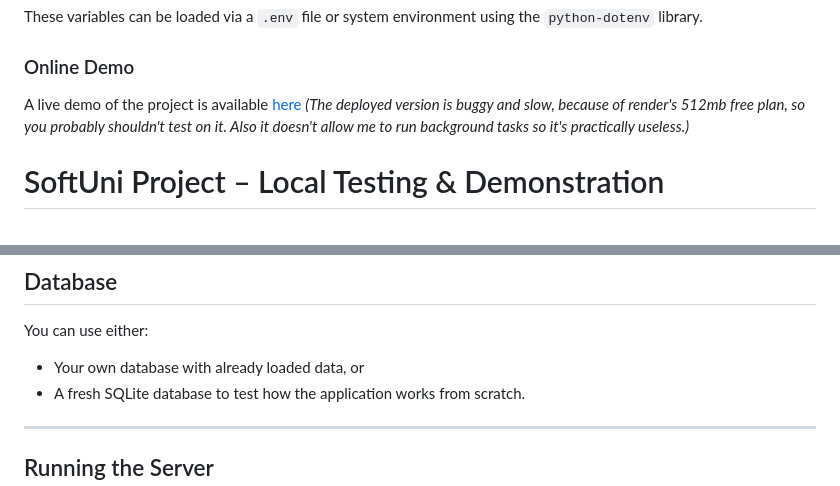
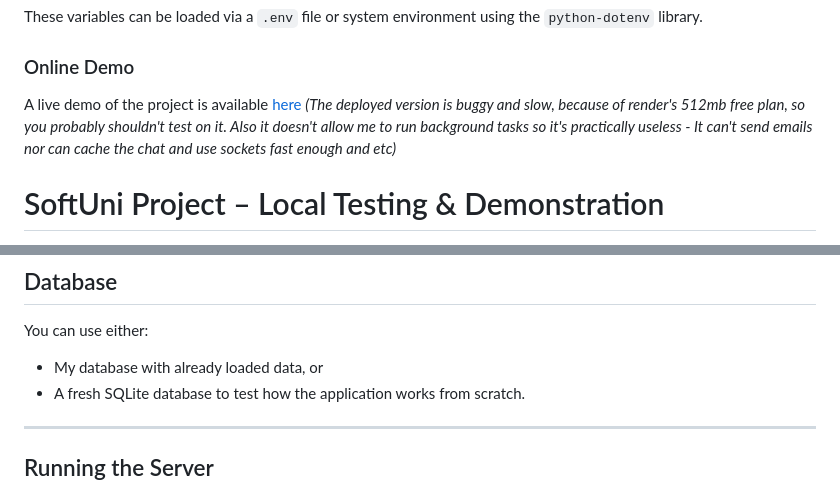
Before and after one commit to Kiuliumov/CantinaShop, a Markdown page: README.md, 2 parts joined by grey strips. Rendered like a GitHub page.

```diff
--- a/README.md
+++ b/README.md
@@ -41,7 +41,7 @@ These variables can be loaded via a `.env` file or system environment using the
 
 ### Online Demo
 
-A live demo of the project is available [here]([#](https://cantinashop.onrender.com)) *(The deployed version is buggy and slow, because of render's 512mb free plan, so you probably shouldn't test on it. Also it doesn't allow me to run background tasks so it's practically useless.)*
+A live demo of the project is available [here]([#](https://cantinashop.onrender.com)) *(The deployed version is buggy and slow, because of render's 512mb free plan, so you probably shouldn't test on it. Also it doesn't allow me to run background tasks so it's practically useless - It can't send emails nor can cache the chat and use sockets fast enough and etc)*
 
 
 # SoftUni Project – Local Testing & Demonstration
@@ -114,7 +114,7 @@ The differences between the CDN version and the django-tailwind one are minimal.
 
 You can use either:
 
-- Your own database with already loaded data, or
+- My database with already loaded data, or
 - A fresh SQLite database to test how the application works from scratch.
 
 ---
```
